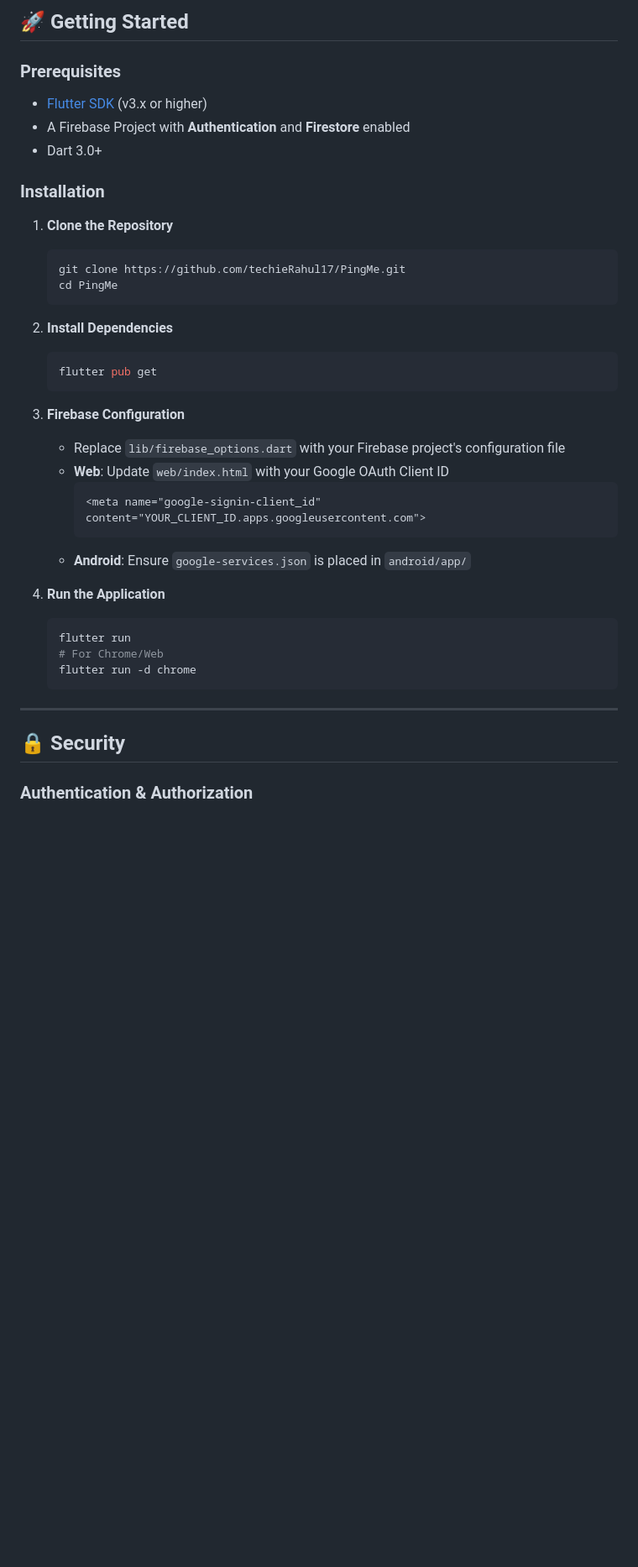
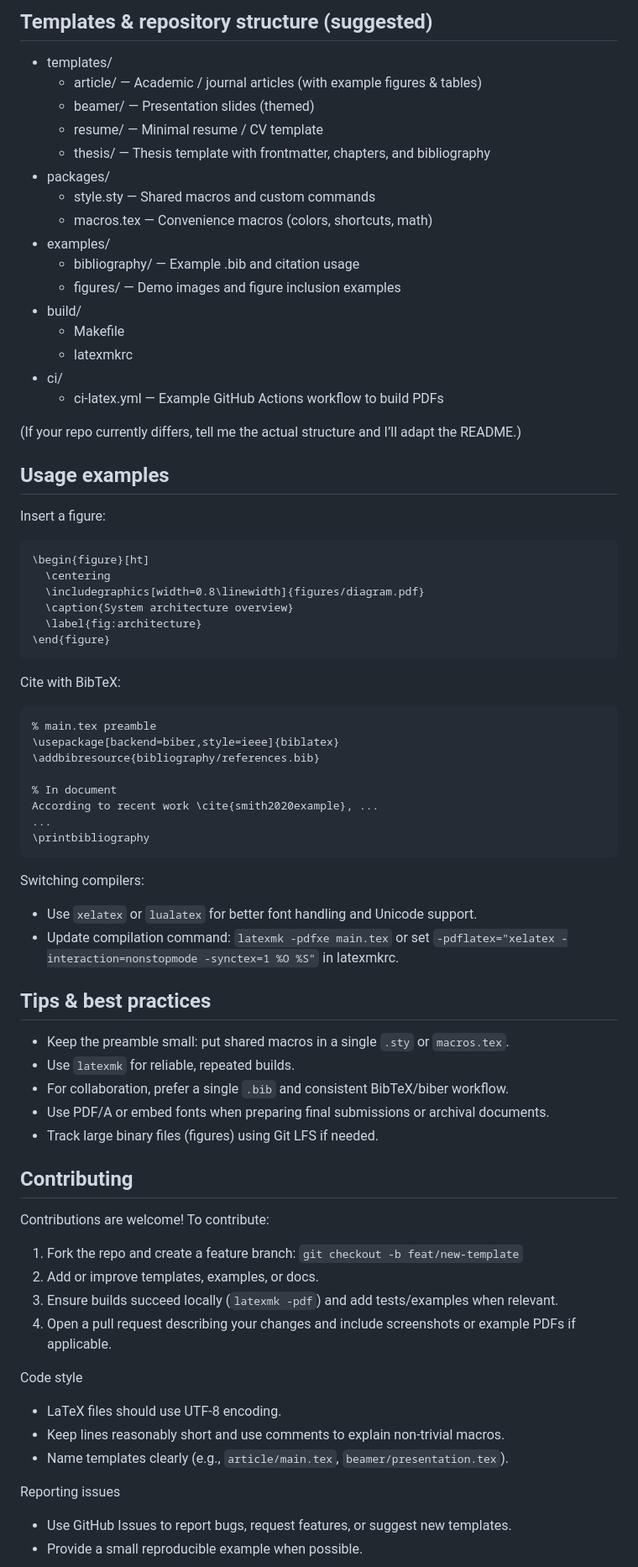
Before and after one commit to techieRahul17/TeX, a Markdown page: README.md, the part around one of its changes. Shown at 84% size. Drawn GitHub-style; blank space fills up the shorter version.

````diff
--- a/README.md
+++ b/README.md
@@ -38,43 +75,72 @@
 
-## 🚀 Getting Started
+## Templates & repository structure (suggested)
+- templates/
+  - article/         — Academic / journal articles (with example figures & tables)
+  - beamer/          — Presentation slides (themed)
+  - resume/          — Minimal resume / CV template
+  - thesis/          — Thesis template with frontmatter, chapters, and bibliography
+- packages/
+  - style.sty        — Shared macros and custom commands
+  - macros.tex       — Convenience macros (colors, shortcuts, math)
+- examples/
+  - bibliography/    — Example .bib and citation usage
+  - figures/         — Demo images and figure inclusion examples
+- build/
+  - Makefile
+  - latexmkrc
+- ci/
+  - ci-latex.yml     — Example GitHub Actions workflow to build PDFs
 
-### Prerequisites
+(If your repo currently differs, tell me the actual structure and I’ll adapt the README.)
 
-- [Flutter SDK](https://docs.flutter.dev/get-started/install) (v3.x or higher)
-- A Firebase Project with **Authentication** and **Firestore** enabled
-- Dart 3.0+
+## Usage examples
 
-### Installation
+Insert a figure:
+```latex
+\begin{figure}[ht]
+  \centering
+  \includegraphics[width=0.8\linewidth]{figures/diagram.pdf}
+  \caption{System architecture overview}
+  \label{fig:architecture}
+\end{figure}
+```
 
-1. **Clone the Repository**
-   ```bash
-   git clone https://github.com/techieRahul17/PingMe.git
-   cd PingMe
-   ```
+Cite with BibTeX:
+```latex
+% main.tex preamble
+\usepackage[backend=biber,style=ieee]{biblatex}
+\addbibresource{bibliography/references.bib}
 
-2. **Install Dependencies**
-   ```bash
-   flutter pub get
-   ```
+% In document
+According to recent work \cite{smith2020example}, ...
+...
+\printbibliography
+```
 
-3. **Firebase Configuration**
-   - Replace `lib/firebase_options.dart` with your Firebase project's configuration file
-   - **Web**: Update `web/index.html` with your Google OAuth Client ID
-     ```html
-     <meta name="google-signin-client_id" content="YOUR_CLIENT_ID.apps.googleusercontent.com">
-     ```
-   - **Android**: Ensure `google-services.json` is placed in `android/app/`
+Switching compilers:
+- Use `xelatex` or `lualatex` for better font handling and Unicode support.
+- Update compilation command: `latexmk -pdfxe main.tex` or set `-pdflatex="xelatex -interaction=nonstopmode -synctex=1 %O %S"` in latexmkrc.
 
-4. **Run the Application**
-   ```bash
-   flutter run
-   # For Chrome/Web
-   flutter run -d chrome
-   ```
+## Tips & best practices
+- Keep the preamble small: put shared macros in a single `.sty` or `macros.tex`.
+- Use `latexmk` for reliable, repeated builds.
+- For collaboration, prefer a single `.bib` and consistent BibTeX/biber workflow.
+- Use PDF/A or embed fonts when preparing final submissions or archival documents.
+- Track large binary files (figures) using Git LFS if needed.
 
----
+## Contributing
+Contributions are welcome! To contribute:
+1. Fork the repo and create a feature branch: `git checkout -b feat/new-template`
+2. Add or improve templates, examples, or docs.
+3. Ensure builds succeed locally (`latexmk -pdf`) and add tests/examples when relevant.
+4. Open a pull request describing your changes and include screenshots or example PDFs if applicable.
 
-## 🔒 Security
+Code style
+- LaTeX files should use UTF-8 encoding.
+- Keep lines reasonably short and use comments to explain non-trivial macros.
+- Name templates clearly (e.g., `article/main.tex`, `beamer/presentation.tex`).
 
-### Authentication & Authorization
+Reporting issues
+- Use GitHub Issues to report bugs, request features, or suggest new templates.
+- Provide a small reproducible example when possible.
 
````
Also changed, not shown: other parts of README.md (+76 -74 lines).
